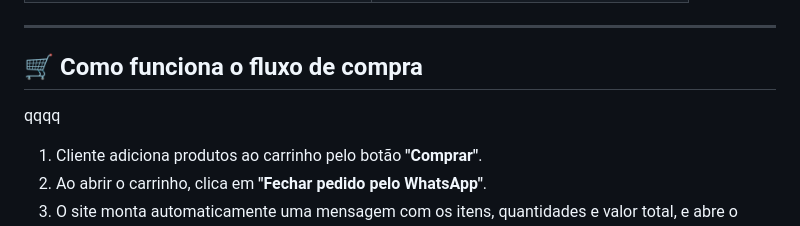
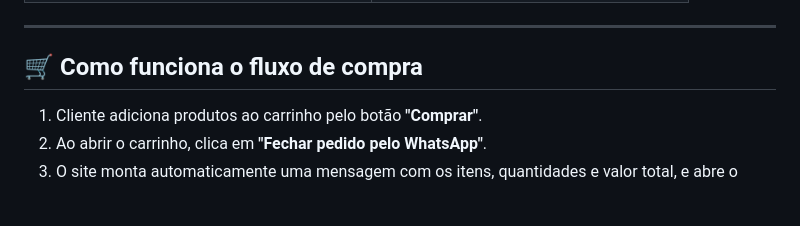
Before and after one commit to wallace-2105/site-marques-makers-3D, a Markdown page: README.md, the part around the change. Rendered like a GitHub page; blank space fills up the shorter version.

Commit message:
Clean up purchase flow section in README
Removed placeholder text from the purchase flow section.

```diff
--- a/README.md
+++ b/README.md
@@ -84,7 +84,7 @@ Antes de colocar no ar, ajuste estes pontos:
 ---
 
 ## 🛒 Como funciona o fluxo de compra
-qqqq
+
 
 1. Cliente adiciona produtos ao carrinho pelo botão **"Comprar"**.
 2. Ao abrir o carrinho, clica em **"Fechar pedido pelo WhatsApp"**.
```
